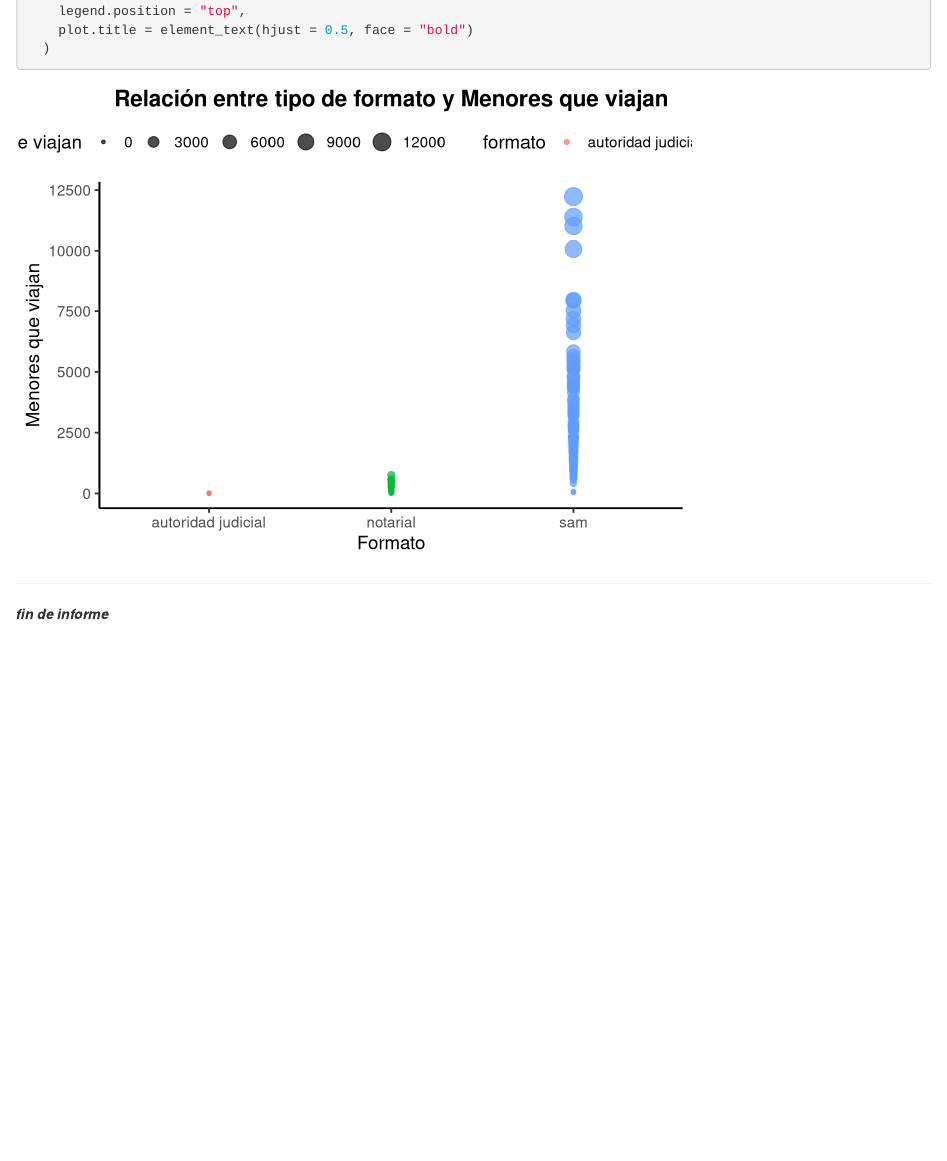
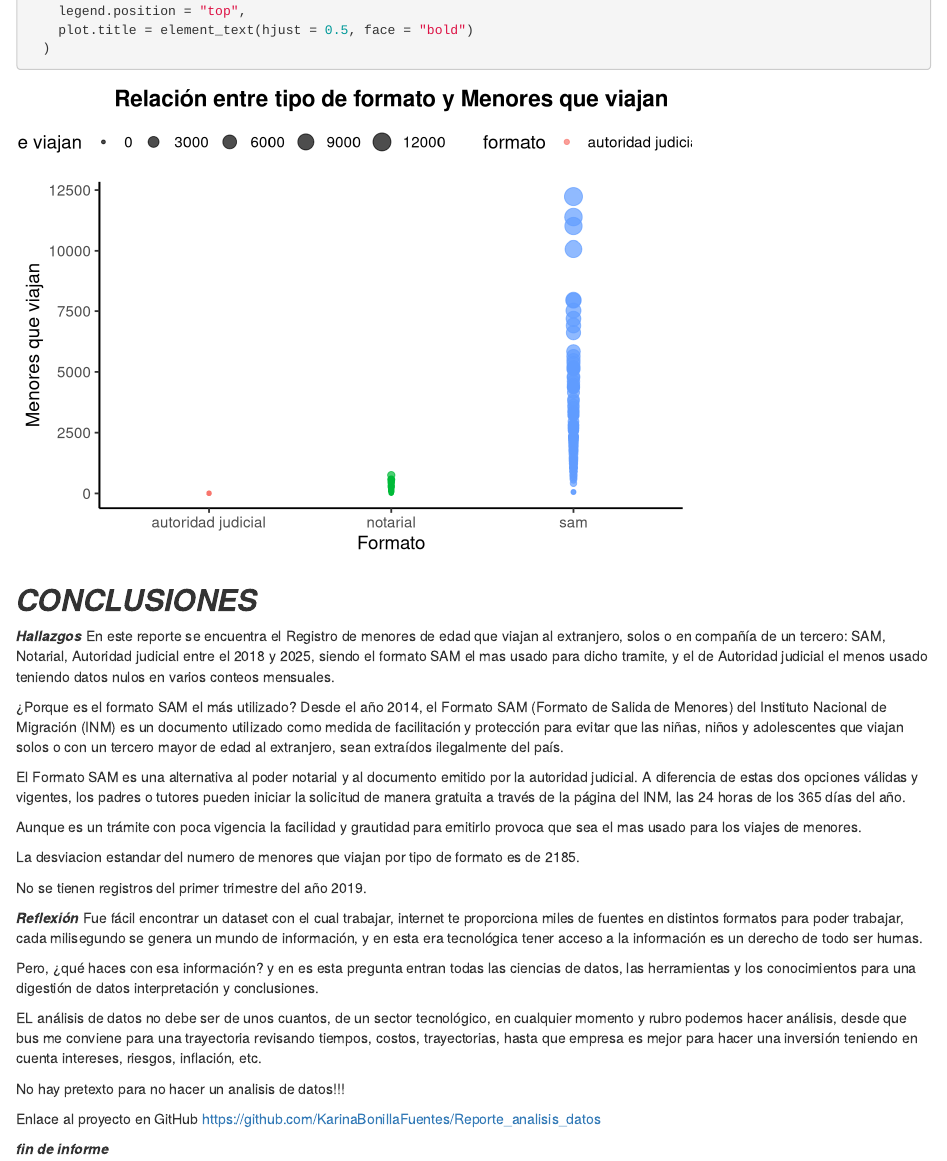
Before and after one commit to KarinaBonillaFuentes/Reporte_analisis_datos, an R Markdown document (Reporte.Rmd): the page in a window 1100 px wide, from 7920 px down. Rendered offline with R 4.5, knitr and Pandoc, with nearby package versions.

Commit message:
Update Reporte.Rmd
Se agregan los hallazgos, la Reflexion y link de Github

````diff
--- a/Reporte.Rmd
+++ b/Reporte.Rmd
@@ -112,6 +112,32 @@ ggplot(datos_limpios, aes(x = formato, y = Menores_que_viajan, size =Menores_que
   )
 ```
 
----
+
+## ***CONCLUSIONES***
+
+***Hallazgos***
+En este reporte se encuentra el Registro de menores de edad que viajan al extranjero, solos o en compañía de un tercero: SAM, Notarial, Autoridad judicial entre el 2018 y 2025, siendo el formato SAM el mas usado para dicho tramite, y el de Autoridad judicial el menos usado teniendo datos nulos en varios conteos mensuales.
+
+¿Porque es el formato SAM el más utilizado?
+Desde el año 2014, el Formato SAM (Formato de Salida de Menores) del Instituto Nacional  de Migración (INM) es un documento utilizado como medida de facilitación y protección para evitar que las niñas, niños y adolescentes que viajan solos o con un tercero mayor de edad al extranjero, sean extraídos ilegalmente del país.
+
+El Formato SAM es una alternativa al poder notarial y al documento emitido por la autoridad judicial. A diferencia de estas dos opciones válidas y vigentes, los padres o tutores pueden iniciar la solicitud de manera gratuita a través de la página del INM, las 24 horas de los 365 días del año.
+
+Aunque es un trámite con poca vigencia la facilidad y grautidad para emitirlo provoca que sea el mas usado para los viajes de menores.
+
+La desviacion estandar del numero de menores que viajan por tipo de formato es de 2185.
+
+No se tienen registros del primer trimestre del año 2019.
+
+***Reflexión***
+Fue fácil encontrar un dataset con el cual trabajar, internet te proporciona miles de fuentes en distintos formatos para poder trabajar, cada milisegundo se genera un mundo de información, y en esta era tecnológica tener acceso a la información es un derecho de todo ser humas.
+
+Pero, ¿qué haces con esa información? y en es esta pregunta entran todas las ciencias de datos, las herramientas y los conocimientos para una digestión de datos interpretación y conclusiones.
+
+EL análisis de datos no debe ser de unos cuantos, de un sector tecnológico, en cualquier momento y rubro podemos hacer análisis, desde que bus me conviene para una trayectoria revisando tiempos, costos, trayectorias, hasta que empresa es mejor para hacer una inversión teniendo en cuenta intereses, riesgos, inflación, etc.
+
+No hay pretexto para no hacer un analisis de datos!!!
+
+Enlace al proyecto en GitHub <https://github.com/KarinaBonillaFuentes/Reporte_analisis_datos>
 
 ***fin de informe***
````
